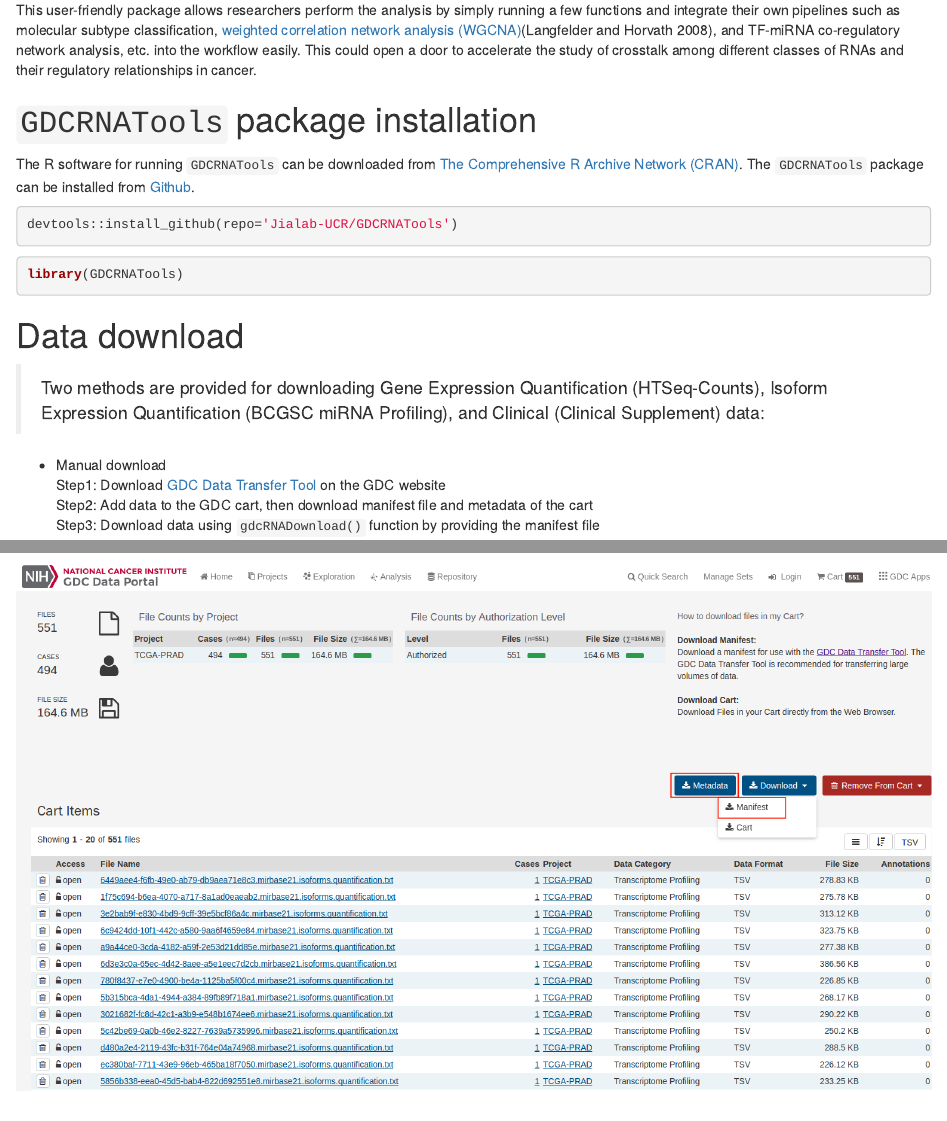
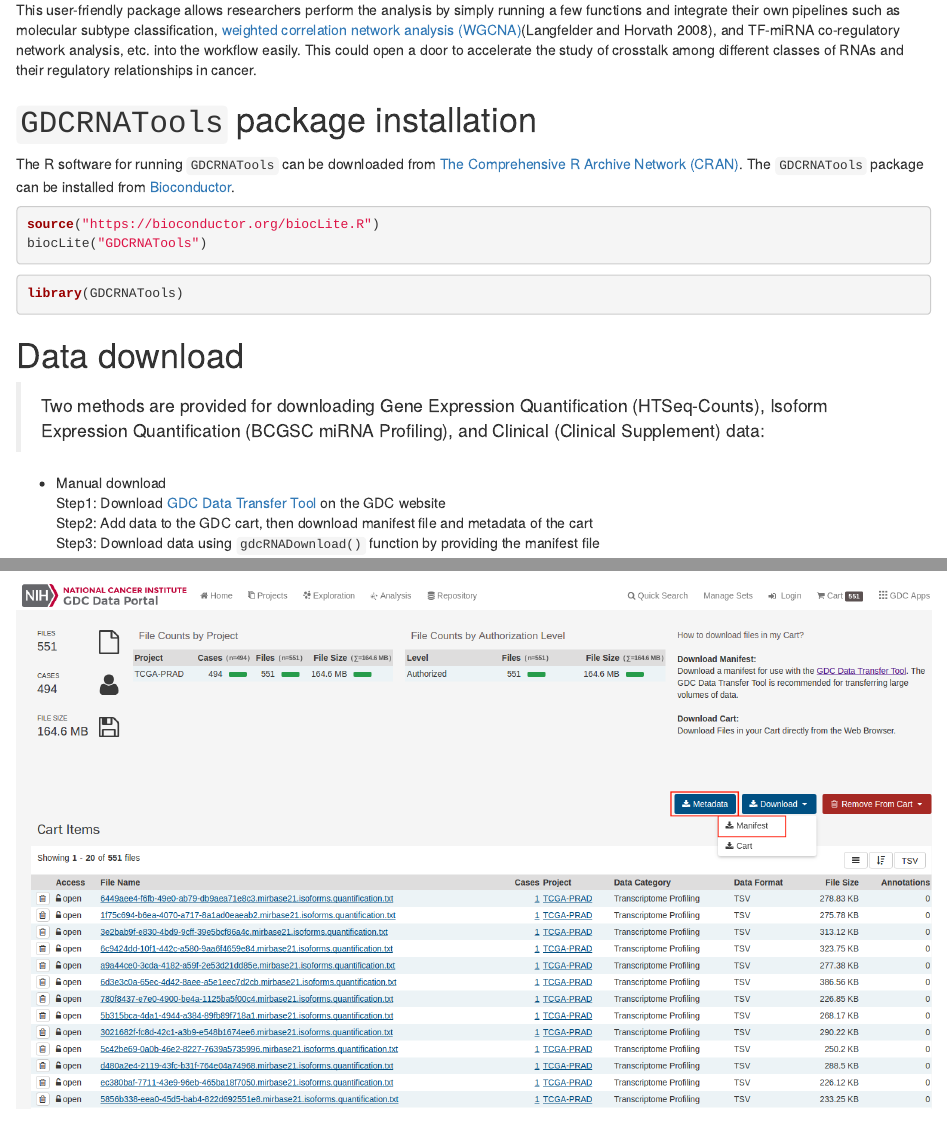
Before and after one commit to rli012/GDCRNATools, an R Markdown document (vignettes/GDCRNATools.Rmd): the page in a window 1100 px wide, from 640 px down, and a second part further down, joined at a grey line. Rendered offline with R 4.5, knitr and Pandoc, with nearby package versions; drawn as R Markdown's standard HTML page in place of the format the file asks for; some code elsewhere in the file could not run offline.

Commit message:
Update GDCRNATools.Rmd

````diff
--- a/vignettes/GDCRNATools.Rmd
+++ b/vignettes/GDCRNATools.Rmd
@@ -32,10 +32,11 @@
 
 # `GDCRNATools` package installation
 
-The R software for running `GDCRNATools` can be downloaded from [The Comprehensive R Archive Network (CRAN)](https://cran.r-project.org/). The `GDCRNATools` package can be installed from [Github](https://github.com/Jialab-UCR/GDCRNATools).
+The R software for running `GDCRNATools` can be downloaded from [The Comprehensive R Archive Network (CRAN)](https://cran.r-project.org/). The `GDCRNATools` package can be installed from [Bioconductor](https://www.bioconductor.org/).
 
 ```{r installation3, eval=FALSE, message=FALSE, warning=FALSE}
-devtools::install_github(repo='Jialab-UCR/GDCRNATools')
+source("https://bioconductor.org/biocLite.R")
+biocLite("GDCRNATools")
 ```
 
 ```{r load, eval=TRUE, message=FALSE, warning=FALSE}
````
